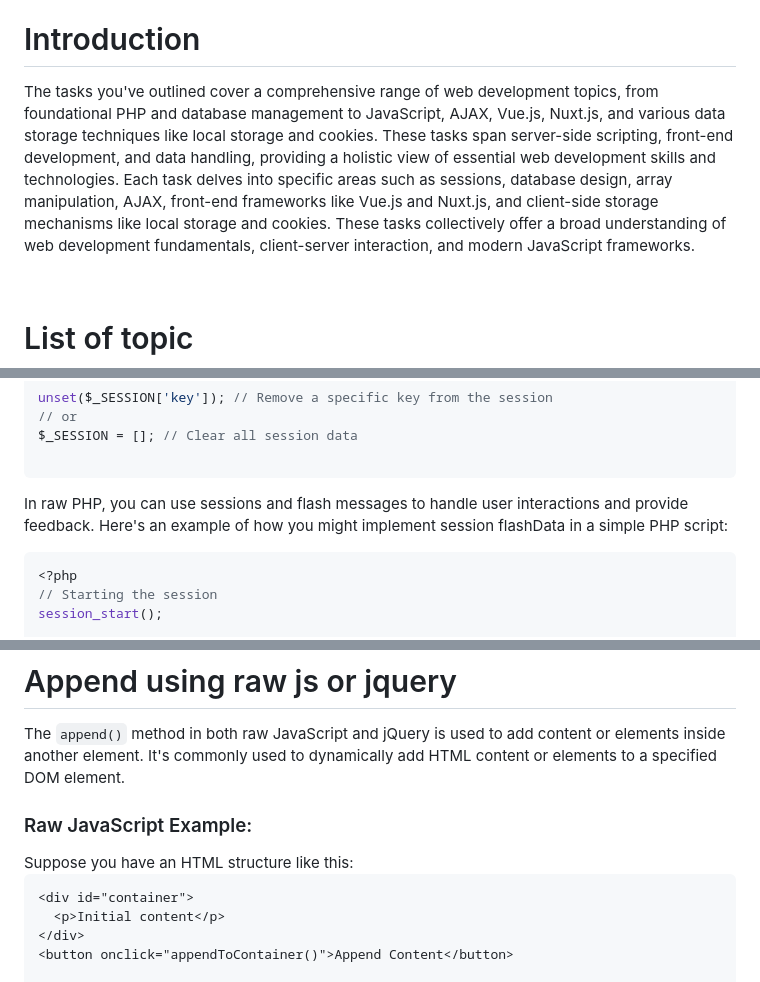
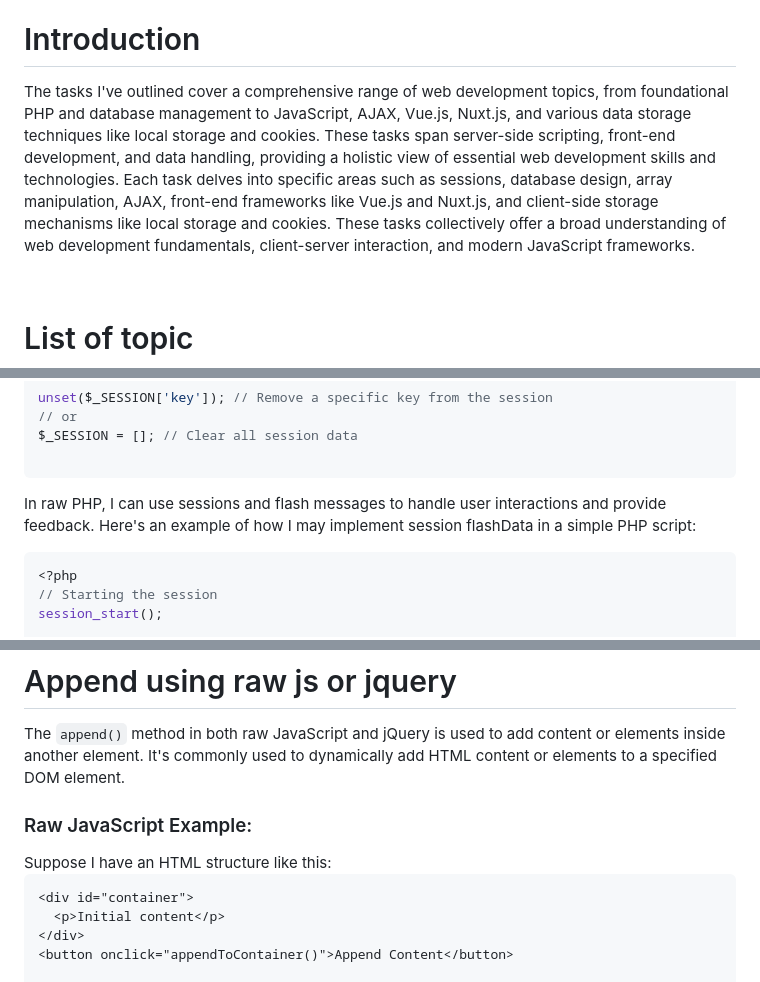
Before and after one commit to mushahadur/Task-From-ICT-Layer, a Markdown page: README.md, 3 parts joined by grey strips. Rendered like a GitHub page.

````diff
--- a/README.md
+++ b/README.md
@@ -35,7 +35,7 @@
 
 # Introduction <a name="introduction"></a>
 
-<p>The tasks you've outlined cover a comprehensive range of web development topics, from foundational PHP and database management to JavaScript, AJAX, Vue.js, Nuxt.js, and various data storage techniques like local storage and cookies. These tasks span server-side scripting, front-end development, and data handling, providing a holistic view of essential web development skills and technologies. Each task delves into specific areas such as sessions, database design, array manipulation, AJAX, front-end frameworks like Vue.js and Nuxt.js, and client-side storage mechanisms like local storage and cookies. These tasks collectively offer a broad understanding of web development fundamentals, client-server interaction, and modern JavaScript frameworks.</p>
+<p>The tasks I've outlined cover a comprehensive range of web development topics, from foundational PHP and database management to JavaScript, AJAX, Vue.js, Nuxt.js, and various data storage techniques like local storage and cookies. These tasks span server-side scripting, front-end development, and data handling, providing a holistic view of essential web development skills and technologies. Each task delves into specific areas such as sessions, database design, array manipulation, AJAX, front-end frameworks like Vue.js and Nuxt.js, and client-side storage mechanisms like local storage and cookies. These tasks collectively offer a broad understanding of web development fundamentals, client-server interaction, and modern JavaScript frameworks.</p>
 
 <br/>
 
@@ -99,7 +99,7 @@ $_SESSION = []; // Clear all session data
 
 ```
 
-<p> In raw PHP, you can use sessions and flash messages to handle user interactions and provide feedback. Here's an example of how you might implement session flashData in a simple PHP script:</p>
+<p> In raw PHP, I can use sessions and flash messages to handle user interactions and provide feedback. Here's an example of how I may implement session flashData in a simple PHP script:</p>
 
 ```php
 <?php
@@ -1197,7 +1197,7 @@ Now call the Student Controller method addStudent
 
 The `append()` method in both raw JavaScript and jQuery is used to add content or elements inside another element. It's commonly used to dynamically add HTML content or elements to a specified DOM element.
 <h3>Raw JavaScript Example:</h3>
-Suppose you have an HTML structure like this:
+Suppose I have an HTML structure like this:
 
 ```html
 <div id="container">
````
Also changed, not shown: other parts of README.md (+94 -9 lines).
